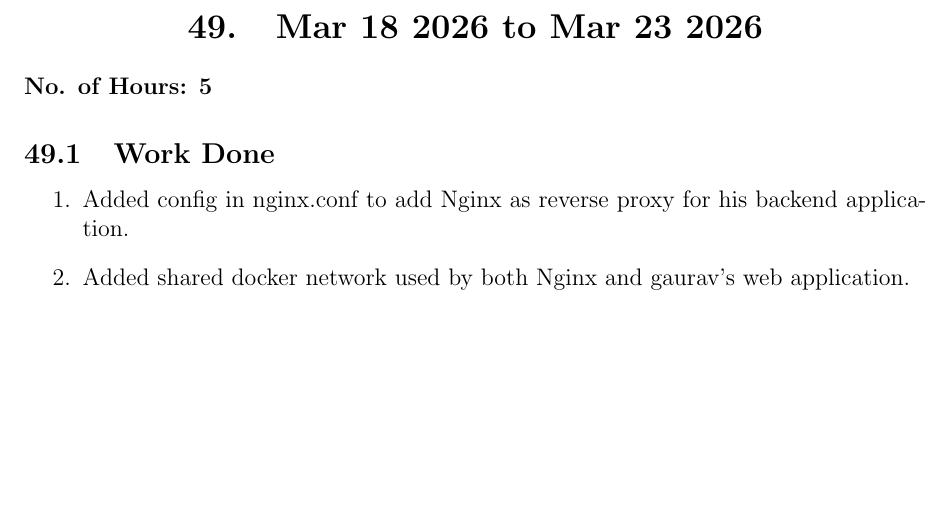
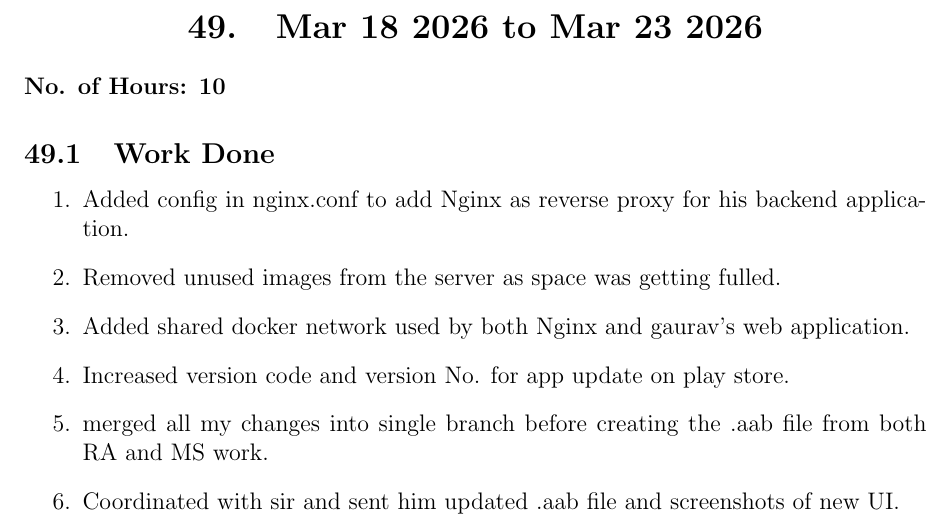
Before and after one commit to hariom575/MS_Work_logs, a LaTeX document (RA_report/ra_report.tex): part of page 57 of 57, cut so that both start at the same text, the shorter picture padded with empty space. Compiled offline with pdfLaTeX.

Commit message:
Update : RA work

```diff
--- a/RA_report/ra_report.tex
+++ b/RA_report/ra_report.tex
@@ -1430,11 +1430,16 @@
     \item Test the newly added code on different Android devices
 \end{enumerate}
 \section{Mar 18 2026 to Mar 23 2026}
-{\bf No. of Hours: 5}
+{\bf No. of Hours: 10}
 \subsection{Work Done}
 \begin{enumerate}
     \item Added config in nginx.conf to add Nginx as reverse proxy for his backend application.
+    \item Removed unused images from the server as space was getting fulled.
     \item Added shared docker network used by both Nginx and gaurav's web application.
-    \
+    \item Increased version code and version No. for app update on play store.
+      \item merged all my changes into single branch before creating the .aab file from both RA and MS work.
+
+    \item Coordinated with sir and sent him updated .aab file and screenshots of new UI.
+
 \end{enumerate}
 \end{document}
```
